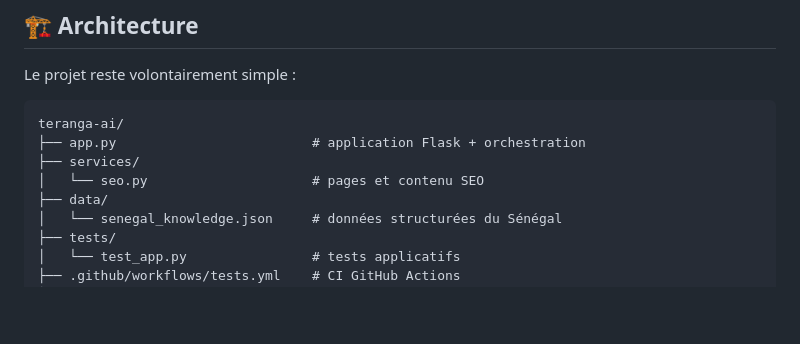
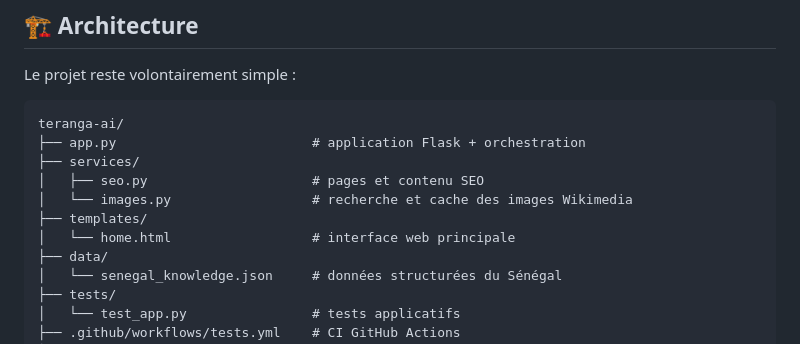
Before and after one commit to barouu78-wq/teranga-ai, a Markdown page: README.md, the part around the change. GitHub-like rendering; blank space fills up the shorter version.

Commit message:
Documenter la nouvelle architecture du projet

```diff
--- a/README.md
+++ b/README.md
@@ -31,7 +31,10 @@ Le projet reste volontairement simple :
     teranga-ai/
     ├── app.py                         # application Flask + orchestration
     ├── services/
-    │   └── seo.py                     # pages et contenu SEO
+    │   ├── seo.py                     # pages et contenu SEO
+    │   └── images.py                  # recherche et cache des images Wikimedia
+    ├── templates/
+    │   └── home.html                  # interface web principale
     ├── data/
     │   └── senegal_knowledge.json     # données structurées du Sénégal
     ├── tests/
```
